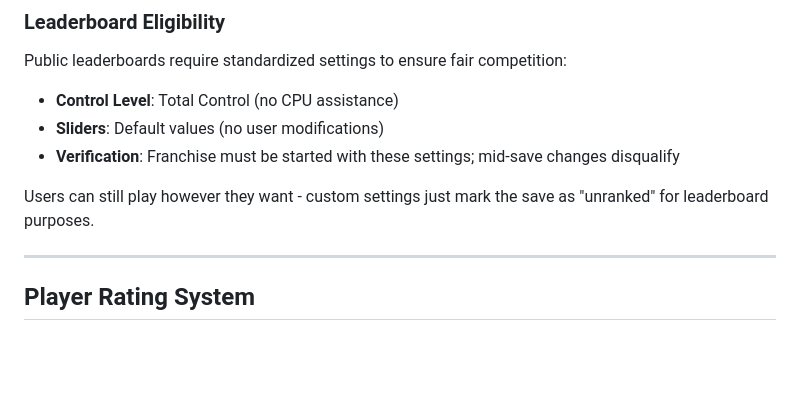
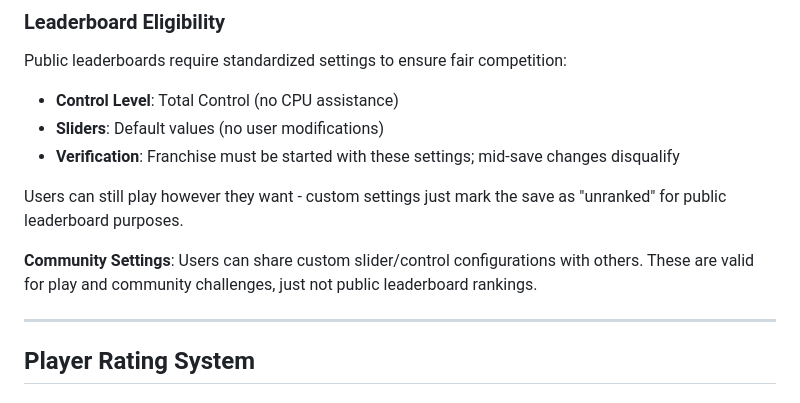
Before and after one commit to nwcarlson-dev/gm-ops, a Markdown page: DESIGN.md, the part around the change. Rendered like a GitHub page; blank space fills up the shorter version.

Commit message:
Clarify community gameplay settings and leaderboard eligibility
Update DESIGN.md to clarify that community settings are valid for play but not for public leaderboards, and refine leaderboard eligibility requirements regarding custom settings.

Replit-Commit-Author: Agent
Replit-Commit-Session-Id: 600c3806-db5d-4c32-b225-a54a1aed9bb9
Replit-Commit-Checkpoint-Type: full_checkpoint
Replit-Commit-Event-Id: 35cfe1c7-7c27-4749-89e2-a78e1a1b2b92
Replit-Commit-Screenshot-Url: https://storage.googleapis.com/screenshot-production-us-central1/664713fe-fca1-4396-9355-16724465b927/600c3806-db5d-4c32-b225-a54a1aed9bb9/fD2rD6h
Replit-Helium-Checkpoint-Created: true

```diff
--- a/DESIGN.md
+++ b/DESIGN.md
@@ -106,7 +106,9 @@ Public leaderboards require standardized settings to ensure fair competition:
 - **Sliders**: Default values (no user modifications)
 - **Verification**: Franchise must be started with these settings; mid-save changes disqualify
 
-Users can still play however they want - custom settings just mark the save as "unranked" for leaderboard purposes.
+Users can still play however they want - custom settings just mark the save as "unranked" for public leaderboard purposes.
+
+**Community Settings**: Users can share custom slider/control configurations with others. These are valid for play and community challenges, just not public leaderboard rankings.
 
 ---
 
```
